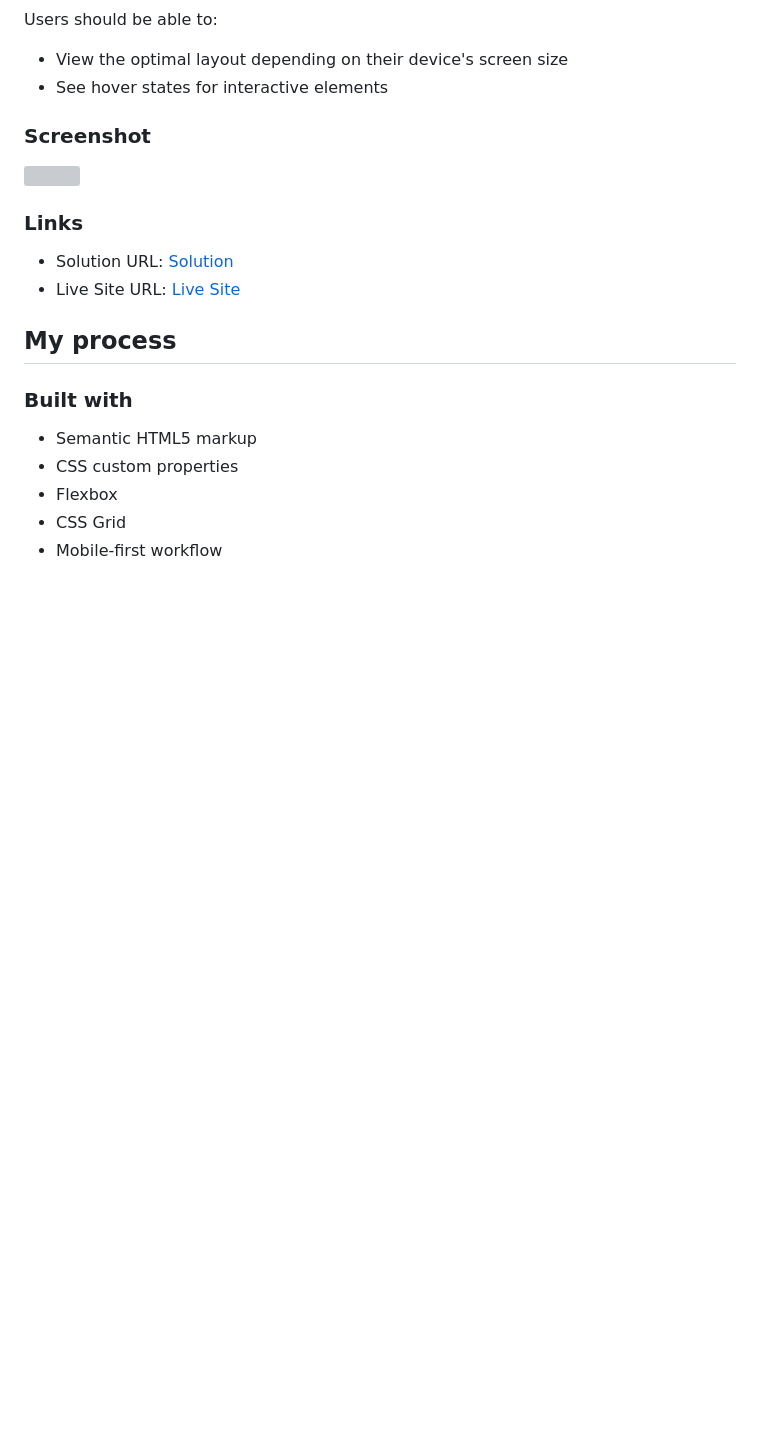
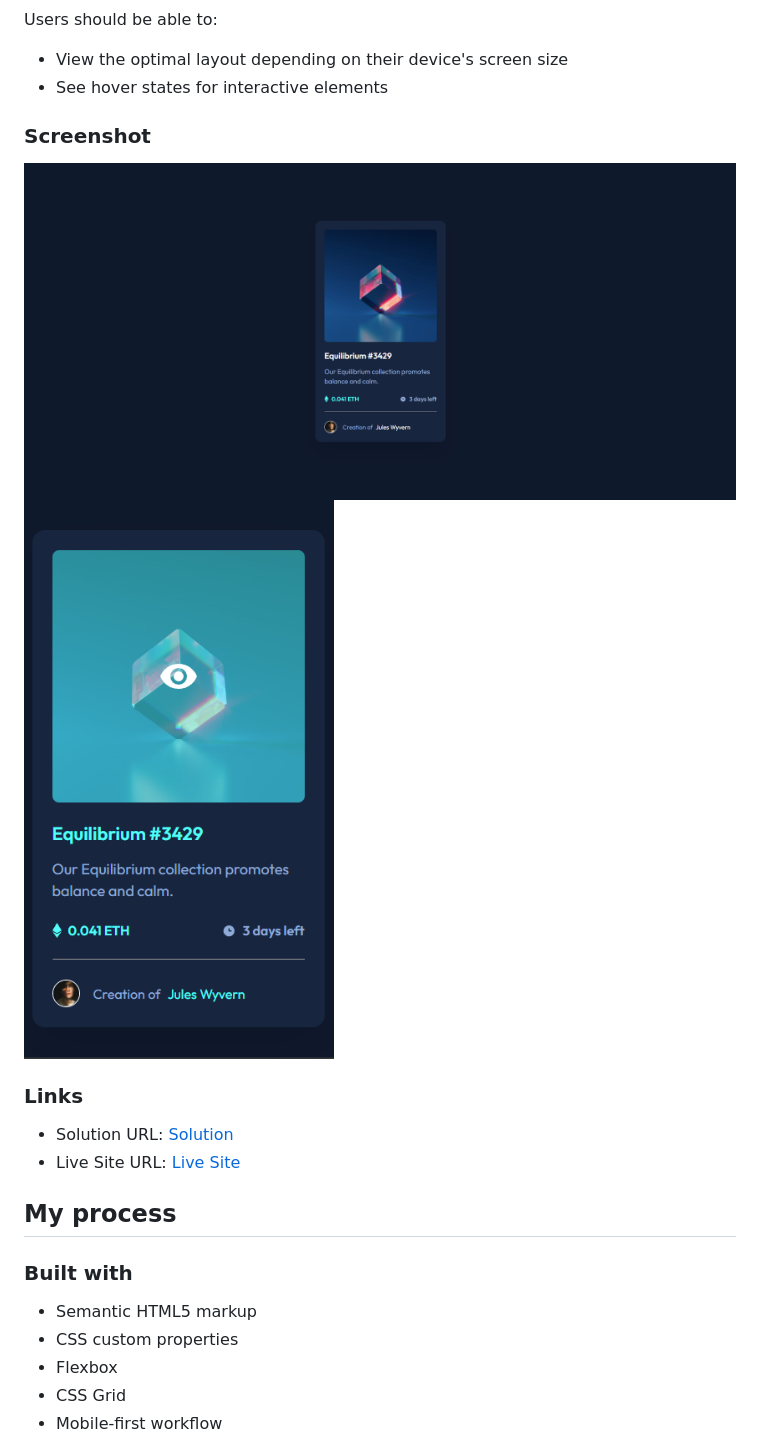
Before and after one commit to Michael-Andreas/nft-preview-card-component, a Markdown page: README.md, the part around the change. Rendered like a GitHub page; pictures changed too: images/Screenshot Desktop.png (added), images/Screenshot Mobile.png (added); blank space fills up the shorter version; grey boxes are pictures that could not be loaded.

Commit message:
added screenshots

```diff
--- a/README.md
+++ b/README.md
@@ -24,7 +24,8 @@ Users should be able to:
 
 ### Screenshot
 
-![](./screenshot.jpg)
+![](./images/Screenshot%20Desktop.png)
+![](./images/Screenshot%20Mobile.png)
 
 ### Links
 
```
